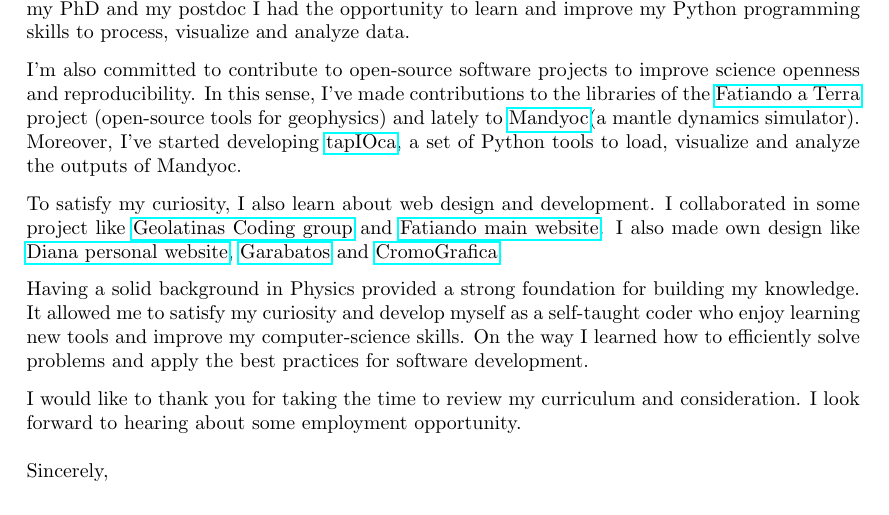
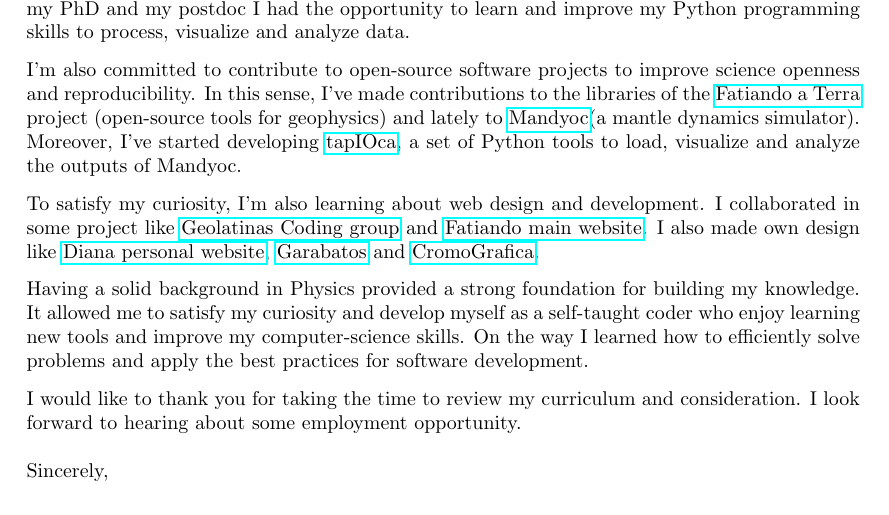
Before and after one commit to aguspesce/cv, a LaTeX letter (cover-letter.tex): part of the page, cut so that both start at the same text. Compiled offline with pdfLaTeX.

Commit message:
Fix verb time in  cover-letter.tex
Co-authored-by: Santiago Soler <santiago.r.soler@gmail.com>

```diff
--- a/cover-letter.tex
+++ b/cover-letter.tex
@@ -37,7 +37,7 @@ Moreover, I've started developing
 \href{https://github.com/aguspesce/tapioca}{tapIOca}, a set of Python tools to
 load, visualize and analyze the outputs of Mandyoc.
 
-To satisfy my curiosity, I also learn about web design and development.
+To satisfy my curiosity, I'm also learning about web design and development.
 I collaborated in some project like
 \href{https://geolatinas.github.io/}{Geolatinas Coding group} and
 \href{https://www.fatiando.org/}{Fatiando main website}.
```
